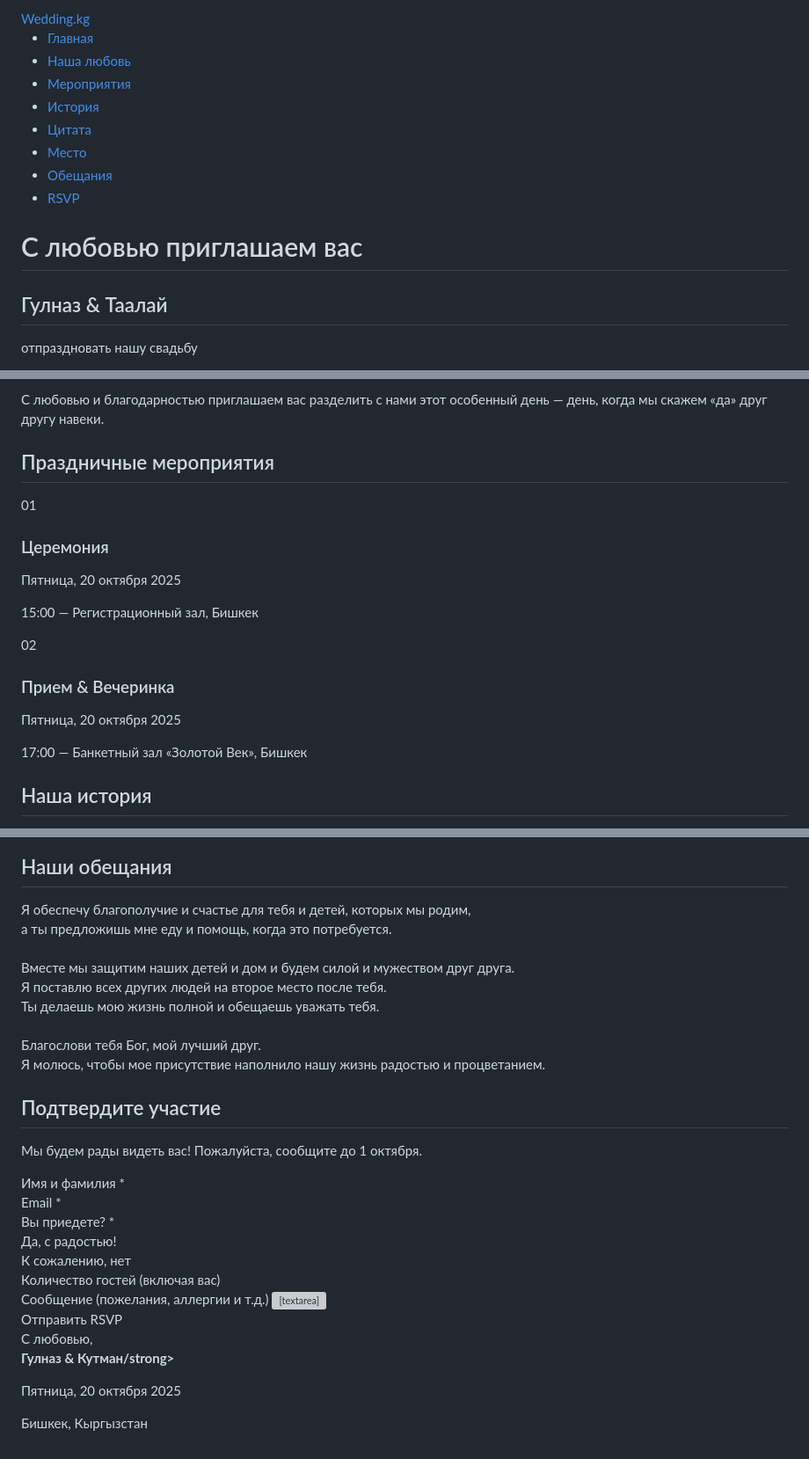
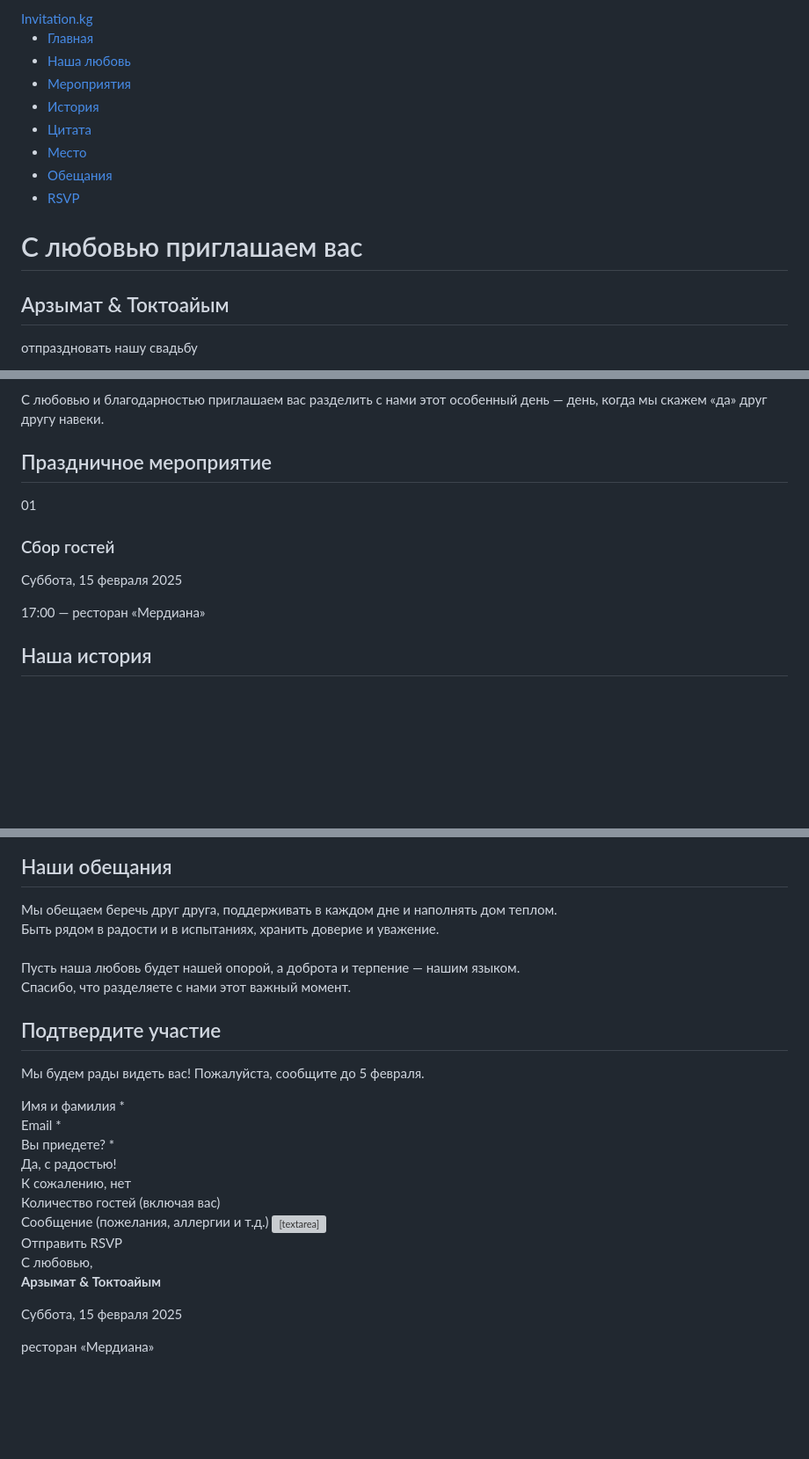
Before and after one commit to akbaralievernis/elegant, a Markdown page: README.md, 3 parts joined by grey strips. Shown at 88% size. Rendered like a GitHub page; blank space fills up the shorter version; grey boxes are pictures that could not be loaded.

Commit message:
Update README with new invitation details

```diff
--- a/README.md
+++ b/README.md
@@ -2,9 +2,9 @@
 <head>
   <meta charset="UTF-8">
   <meta name="viewport" content="width=device-width, initial-scale=1.0">
-  <meta name="description" content="Свадебное приглашение Гулназ и Таалай — 20 октября 2025">
-  <meta name="keywords" content="свадьба, приглашение, Гулназ и Таалай, Бишкек">
-  <title>Гулназ & Таалай | Свадьба</title>
+  <meta name="description" content="Свадебное приглашение Арзымат и Токтоайым — 15 февраля 2025">
+  <meta name="keywords" content="свадьба, приглашение, Арзымат и Токтоайым, ресторан Мердиана">
+  <title>Арзымат & Токтоайым | Свадьба</title>
   <link rel="icon" href="favicon.ico" type="image/x-icon">
   <link rel="stylesheet" href="style.css">
   <!-- Fonts: Playfair Display + Cormorant Garamond (элегантность!) -->
@@ -23,7 +23,7 @@
 
   <!-- Navigation -->
   <nav class="navbar" id="navbar">
-    <a href="#hero" class="logo">Wedding<span>.kg</span></a>
+    <a href="#hero" class="logo">Invitation<span>.kg</span></a>
     <ul class="nav-links" id="nav-links" aria-label="Главное меню">
       <li><a href="#hero">Главная</a></li>
       <li><a href="#our-love">Наша любовь</a></li>
@@ -47,5 +47,5 @@
     <div class="hero-overlay"></div>
     <div class="hero-content" data-aos="fade-up">
       <h1>С любовью приглашаем вас</h1>
-      <h2>Гулназ & Таалай</h2>
+      <h2>Арзымат & Токтоайым</h2>
       <p>отпраздновать нашу свадьбу</p>
@@ -88,20 +93,14 @@
   <!-- Events -->
   <section id="events" class="section">
     <div class="section-title-wrapper" data-aos="fade-up">
-      <h2 class="section-title">Праздничные мероприятия</h2>
+      <h2 class="section-title">Праздничное мероприятие</h2>
     </div>
     <div class="events-grid">
       <div class="event-card" data-aos="fade-up" data-aos-delay="100">
         <div class="event-number">01</div>
-        <h3 class="event-title">Церемония</h3>
-        <p class="event-date">Пятница, 20 октября 2025</p>
-        <p class="event-location">15:00 — Регистрационный зал, Бишкек</p>
-      </div>
-      <div class="event-card" data-aos="fade-up" data-aos-delay="300">
-        <div class="event-number">02</div>
-        <h3 class="event-title">Прием & Вечеринка</h3>
-        <p class="event-date">Пятница, 20 октября 2025</p>
-        <p class="event-location">17:00 — Банкетный зал «Золотой Век», Бишкек</p>
+        <h3 class="event-title">Сбор гостей</h3>
+        <p class="event-date">Суббота, 15 февраля 2025</p>
+        <p class="event-location">17:00 — ресторан «Мердиана»</p>
       </div>
     </div>
   </section>
@@ -191,13 +185,10 @@
     </div>
     <div class="promises-content">
       <p data-aos="fade-in" data-aos-delay="200">
-        Я обеспечу благополучие и счастье для тебя и детей, которых мы родим,<br>
-        а ты предложишь мне еду и помощь, когда это потребуется.<br><br>
-        Вместе мы защитим наших детей и дом и будем силой и мужеством друг друга.<br>
-        Я поставлю всех других людей на второе место после тебя.<br>
-        Ты делаешь мою жизнь полной и обещаешь уважать тебя.<br><br>
-        Благослови тебя Бог, мой лучший друг.<br>
-        Я молюсь, чтобы мое присутствие наполнило нашу жизнь радостью и процветанием.
+        Мы обещаем беречь друг друга, поддерживать в каждом дне и наполнять дом теплом.<br>
+        Быть рядом в радости и в испытаниях, хранить доверие и уважение.<br><br>
+        Пусть наша любовь будет нашей опорой, а доброта и терпение — нашим языком.<br>
+        Спасибо, что разделяете с нами этот важный момент.
       </p>
     </div>
   </section>
@@ -206,7 +197,7 @@
   <section id="rsvp" class="section">
     <div class="section-title-wrapper" data-aos="fade-up">
       <h2 class="section-title">Подтвердите участие</h2>
-      <p class="section-subtitle" data-aos="fade-up" data-aos-delay="200">Мы будем рады видеть вас! Пожалуйста, сообщите до 1 октября.</p>
+      <p class="section-subtitle" data-aos="fade-up" data-aos-delay="200">Мы будем рады видеть вас! Пожалуйста, сообщите до 5 февраля.</p>
     </div>
     <form class="rsvp-form" id="rsvp-form">
       <div class="form-group">
@@ -245,9 +236,9 @@
   <!-- Footer -->
   <footer>
     <div class="footer-content">
-      <p>С любовью,<br><strong>Гулназ & Кутман/strong></p>
-      <p class="footer-date">Пятница, 20 октября 2025</p>
-      <p>Бишкек, Кыргызстан</p>
+      <p>С любовью,<br><strong>Арзымат & Токтоайым</strong></p>
+      <p class="footer-date">Суббота, 15 февраля 2025</p>
+      <p>ресторан «Мердиана»</p>
     </div>
   </footer>
 
```
Also changed, not shown: other parts of README.md (+15 -15 lines).
